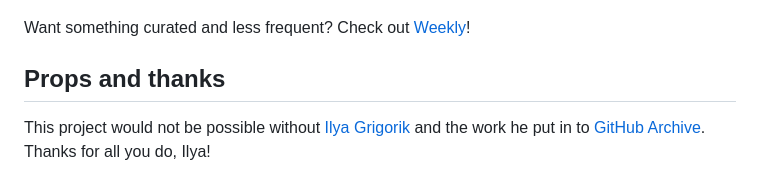
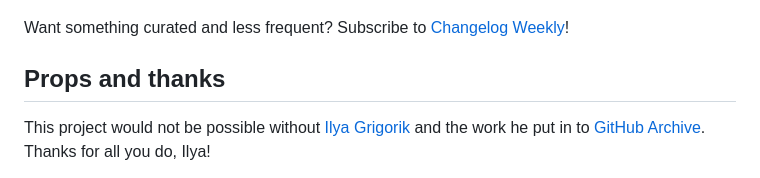
Before and after one commit to thechangelog/nightly, a Markdown page: README.md, the part around one of its changes. Rendered like a GitHub page.

Commit message:
Add subscribe button

```diff
--- a/README.md
+++ b/README.md
@@ -8,7 +8,7 @@ Here's a preview:
 
 ![changelog-nightly](images/changelog-nightly-feb25.png)
 
-Want something curated and less frequent? Check out [Weekly][weekly]!
+Want something curated and less frequent? Subscribe to [Changelog Weekly][weekly]!
 
 ## Props and thanks
 
```
Also changed, not shown: other parts of README.md (+1 -1 lines), images/button-subscribe.png (added).
